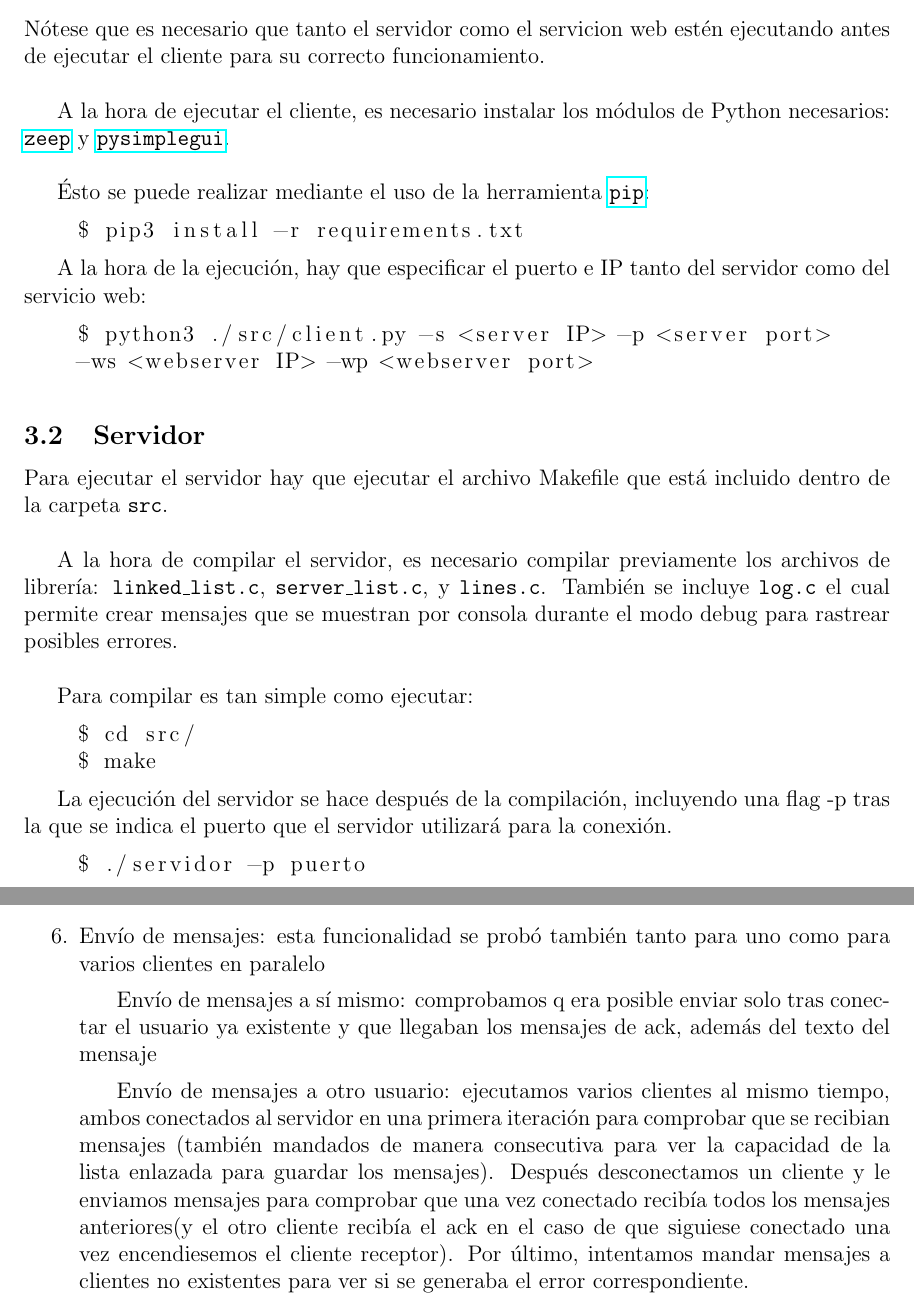
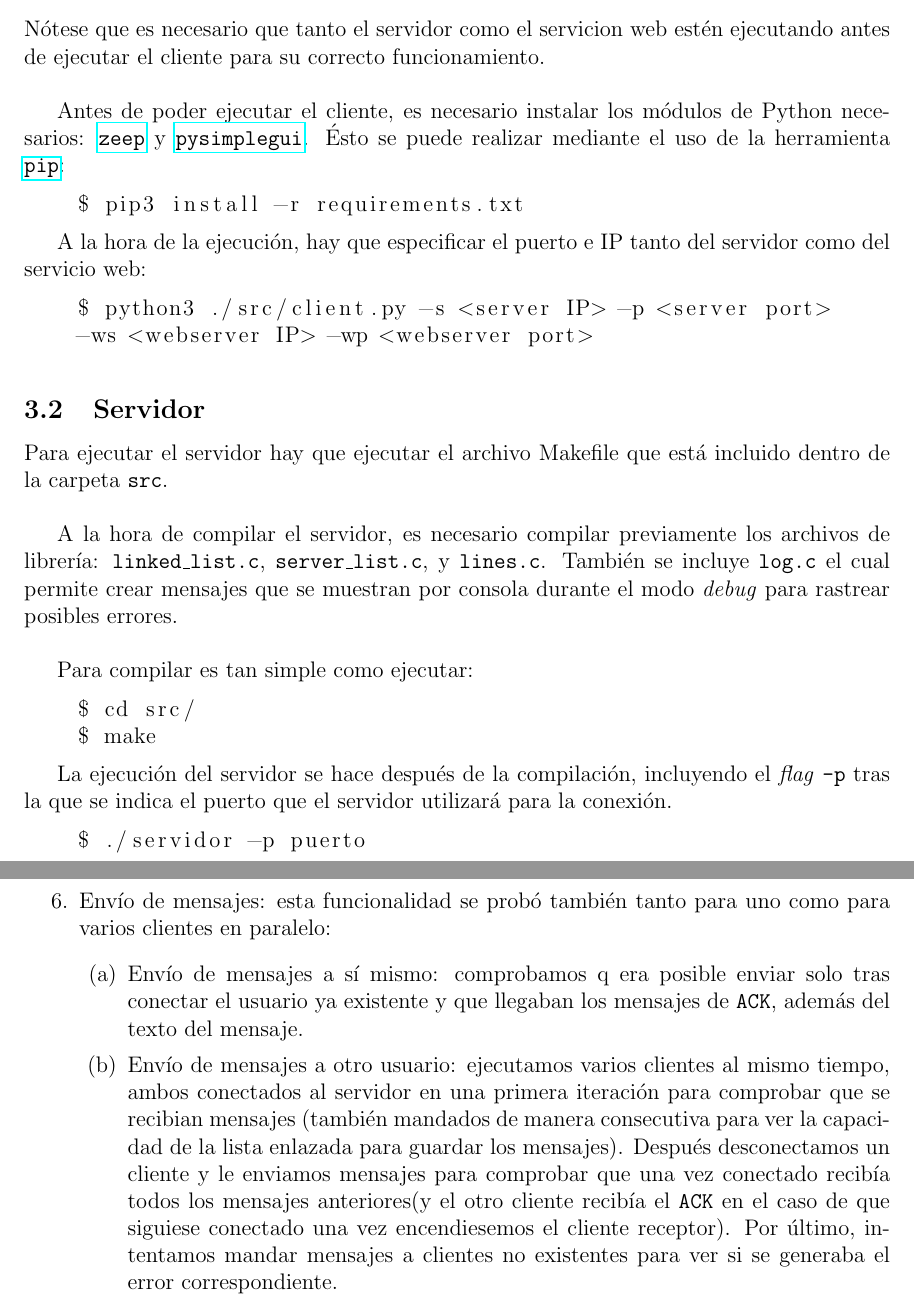
Before and after one commit to ldcas-uc3m/SSDD-FinalPractice, a LaTeX document (report/report.tex, which reads report/parts/3-a-compilation_client.tex, report/parts/3-b-compilation_server.tex, report/parts/4-tests.tex): two parts of pages 7 and 9 of 9, joined at a grey line, cut so that both start at the same text. Compiled offline with pdfLaTeX.

Commit message:
final touches

```diff
--- a/report/parts/3-a-compilation_client.tex
+++ b/report/parts/3-a-compilation_client.tex
@@ -2,9 +2,7 @@
 
 Nótese que es necesario que tanto el servidor como el servicion web estén ejecutando antes de ejecutar el cliente para su correcto funcionamiento.\newline
 
-A la hora de ejecutar el cliente, es necesario instalar los módulos de Python necesarios: \href{https://pypi.org/project/zeep/}{\texttt{zeep}} y \href{https://pypi.org/project/pysimplegui/}{\texttt{pysimplegui}}.\\
-
-Ésto se puede realizar mediante el uso de la herramienta \href{https://pypi.org/project/pip/}{\texttt{pip}}:
+Antes de poder ejecutar el cliente, es necesario instalar los módulos de Python necesarios: \href{https://pypi.org/project/zeep/}{\texttt{zeep}} y \href{https://pypi.org/project/pysimplegui/}{\texttt{pysimplegui}}. Ésto se puede realizar mediante el uso de la herramienta \href{https://pypi.org/project/pip/}{\texttt{pip}}:
 
 \begin{lstlisting}[language=bash]
     $ pip3 install -r requirements.txt
--- a/report/parts/3-b-compilation_server.tex
+++ b/report/parts/3-b-compilation_server.tex
@@ -3,7 +3,7 @@
 Para ejecutar el servidor hay que ejecutar el archivo Makefile que está incluido dentro de la carpeta \texttt{src}.\\
 
 A la hora de compilar el servidor, es necesario compilar previamente los archivos de
-librería: \texttt{linked\_list.c}, \texttt{server\_list.c}, y \texttt{lines.c}. También se incluye \texttt{log.c} el cual permite crear mensajes que se muestran por consola durante el modo debug para rastrear posibles errores.\\
+librería: \texttt{linked\_list.c}, \texttt{server\_list.c}, y \texttt{lines.c}. También se incluye \texttt{log.c} el cual permite crear mensajes que se muestran por consola durante el modo \textit{debug} para rastrear posibles errores.\\
 
 Para compilar es tan simple como ejecutar:
 \begin{lstlisting}
@@ -11,7 +11,7 @@ Para compilar es tan simple como ejecutar:
     $ make
 \end{lstlisting}
 
-La ejecución del servidor se hace después de la compilación, incluyendo una flag -p tras la que se indica el puerto que el servidor utilizará para la conexión.
+La ejecución del servidor se hace después de la compilación, incluyendo el \textit{flag} \texttt{-p} tras la que se indica el puerto que el servidor utilizará para la conexión.
 \begin{lstlisting}
     $ ./servidor -p puerto
 \end{lstlisting}
--- a/report/parts/4-tests.tex
+++ b/report/parts/4-tests.tex
@@ -14,8 +14,10 @@ El resto de pruebas consistieron en probar los distintos casos descritos en el e
     \item Connected users: se probó a ejecutar esta función tanto con usuarios conectados como no. Incluyendo varios clientes para comprobar si era capaz de reconocerlos.
     \item Registro: se probó a registrar usuarios ya registrados, incluyendo desde otra de las interfaces abiertas en paralelo. Además de registrar a los usuarios por primera vez.
     \item Baja del usuario: de la misma forma que en el registro, se intentó dar de baja usuarios desde otras interfaces (lo cual no es posible, y nuestra plataforma no lo permite). También se intentó dar de baja usuarios tanto existentes como no creados.
-    \item Envío de mensajes: esta funcionalidad se probó también tanto para uno como para varios clientes en paralelo
-    \subitem Envío de mensajes a sí mismo: comprobamos q era posible enviar solo tras conectar el usuario ya existente y que llegaban los mensajes de ack, además del texto del mensaje
-    \subitem Envío de mensajes a otro usuario: ejecutamos varios clientes al mismo tiempo, ambos conectados al servidor en una primera iteración para comprobar que se recibian mensajes (también mandados de manera consecutiva para ver la capacidad de la lista enlazada para guardar los mensajes). Después desconectamos un cliente y le enviamos mensajes para comprobar que una vez conectado recibía todos los mensajes anteriores(y el otro cliente recibía el ack en el caso de que siguiese conectado una vez encendiesemos el cliente receptor). Por último, intentamos mandar mensajes a clientes no existentes para ver si se generaba el error correspondiente.
+    \item Envío de mensajes: esta funcionalidad se probó también tanto para uno como para varios clientes en paralelo:
+    \begin{enumerate}
+        \item Envío de mensajes a sí mismo: comprobamos q era posible enviar solo tras conectar el usuario ya existente y que llegaban los mensajes de \texttt{ACK}, además del texto del mensaje.
+        \item Envío de mensajes a otro usuario: ejecutamos varios clientes al mismo tiempo, ambos conectados al servidor en una primera iteración para comprobar que se recibian mensajes (también mandados de manera consecutiva para ver la capacidad de la lista enlazada para guardar los mensajes). Después desconectamos un cliente y le enviamos mensajes para comprobar que una vez conectado recibía todos los mensajes anteriores(y el otro cliente recibía el \texttt{ACK} en el caso de que siguiese conectado una vez encendiesemos el cliente receptor). Por último, intentamos mandar mensajes a clientes no existentes para ver si se generaba el error correspondiente.
+    \end{enumerate}
 
 \end{enumerate}
```
Also changed, not shown: report/parts/3-c-compilation_webservice.tex (+1 -3 lines), report/report.tex (+0 -1 lines), 1 other file.
